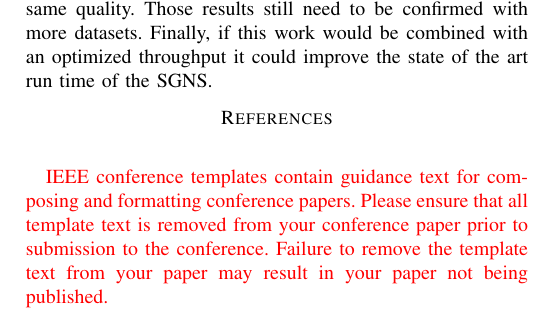
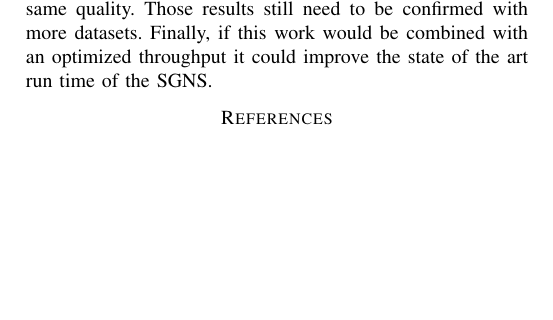
Before and after one commit to c3dric373/Pa-19-SGNS-Optimization, a LaTeX paper (icdm/submission/paper.tex): part of page 10 of 10, cut so that both start at the same text, the shorter picture padded with empty space. Compiled offline with pdfLaTeX; a missing font is replaced by an installed copy or a similar font; a LaTeX package or settings file that is missing is left out.

Commit message:
removed unused bibliography and guidance text

```diff
--- a/icdm/submission/paper.tex
+++ b/icdm/submission/paper.tex
@@ -80,18 +80,6 @@ component, formatting, style, styling, insert
 \bibliographystyle{IEEEtran}
 \bibliography{refs}
 
-% use bibfile instead (2 lines above)
-% \begin{thebibliography}{00}
-% \bibitem{b1} G. Eason, B. Noble, and I. N. Sneddon, ``On certain integrals of Lipschitz-Hankel type involving products of Bessel functions,'' Phil. Trans. Roy. Soc. London, vol. A247, pp. 529--551, April 1955.
-% \bibitem{b2} J. Clerk Maxwell, A Treatise on Electricity and Magnetism, 3rd ed., vol. 2. Oxford: Clarendon, 1892, pp.68--73.
-% \bibitem{b3} I. S. Jacobs and C. P. Bean, ``Fine particles, thin films and exchange anisotropy,'' in Magnetism, vol. III, G. T. Rado and H. Suhl, Eds. New York: Academic, 1963, pp. 271--350.
-% \bibitem{b4} K. Elissa, ``Title of paper if known,'' unpublished.
-% \bibitem{b5} R. Nicole, ``Title of paper with only first word capitalized,'' J. Name Stand. Abbrev., in press.
-% \bibitem{b6} Y. Yorozu, M. Hirano, K. Oka, and Y. Tagawa, ``Electron spectroscopy studies on magneto-optical media and plastic substrate interface,'' IEEE Transl. J. Magn. Japan, vol. 2, pp. 740--741, August 1987 [Digests 9th Annual Conf. Magnetics Japan, p. 301, 1982].
-% \bibitem{b7} M. Young, The Technical Writer's Handbook. Mill Valley, CA: University Science, 1989.
-% \end{thebibliography}
-\vspace{12pt}
-\color{red}
-IEEE conference templates contain guidance text for composing and formatting conference papers. Please ensure that all template text is removed from your conference paper prior to submission to the conference. Failure to remove the template text from your paper may result in your paper not being published.
+
 
 \end{document}
```
Also changed, not shown: icdm/submission/paper.pdf.
